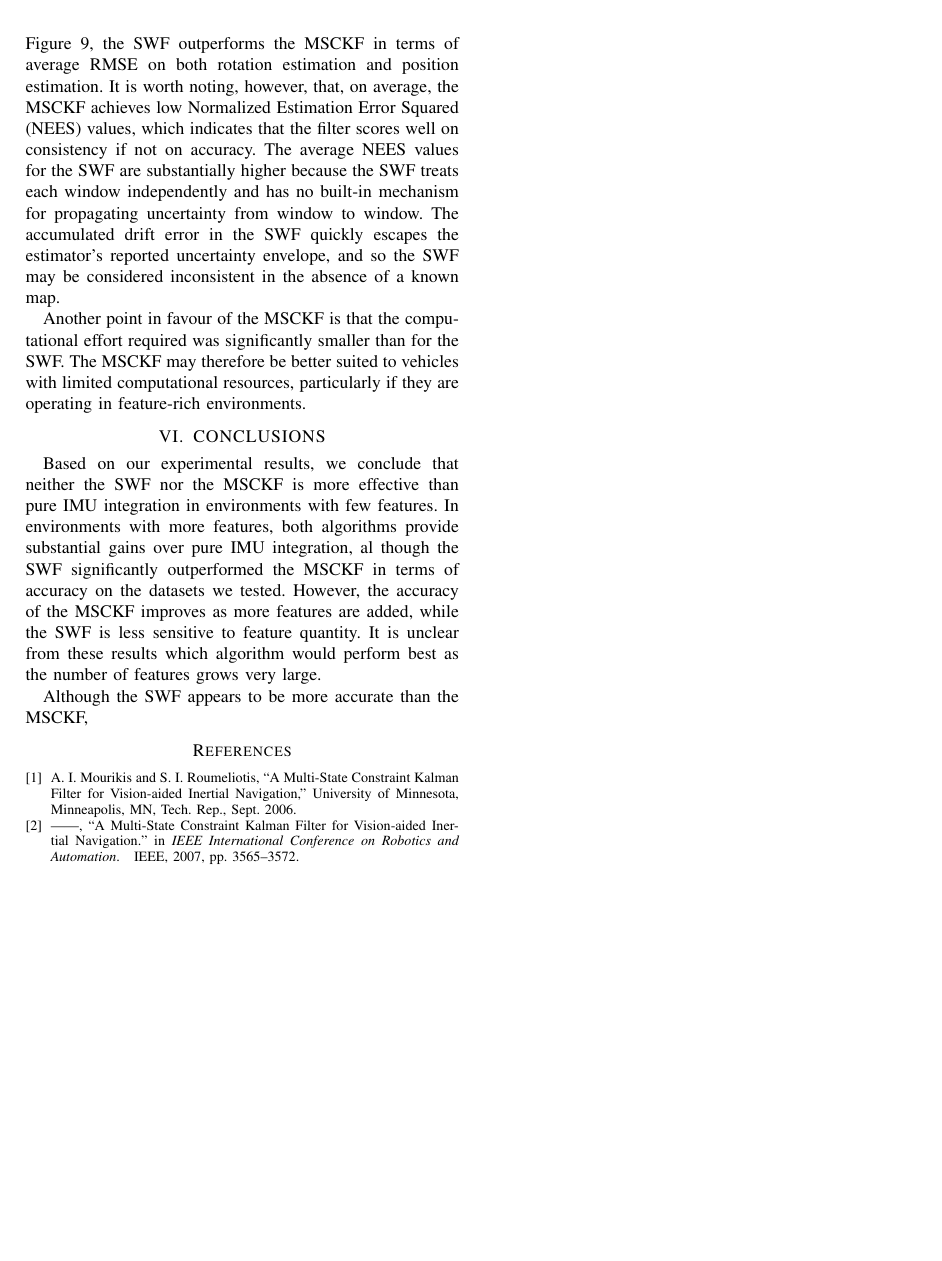
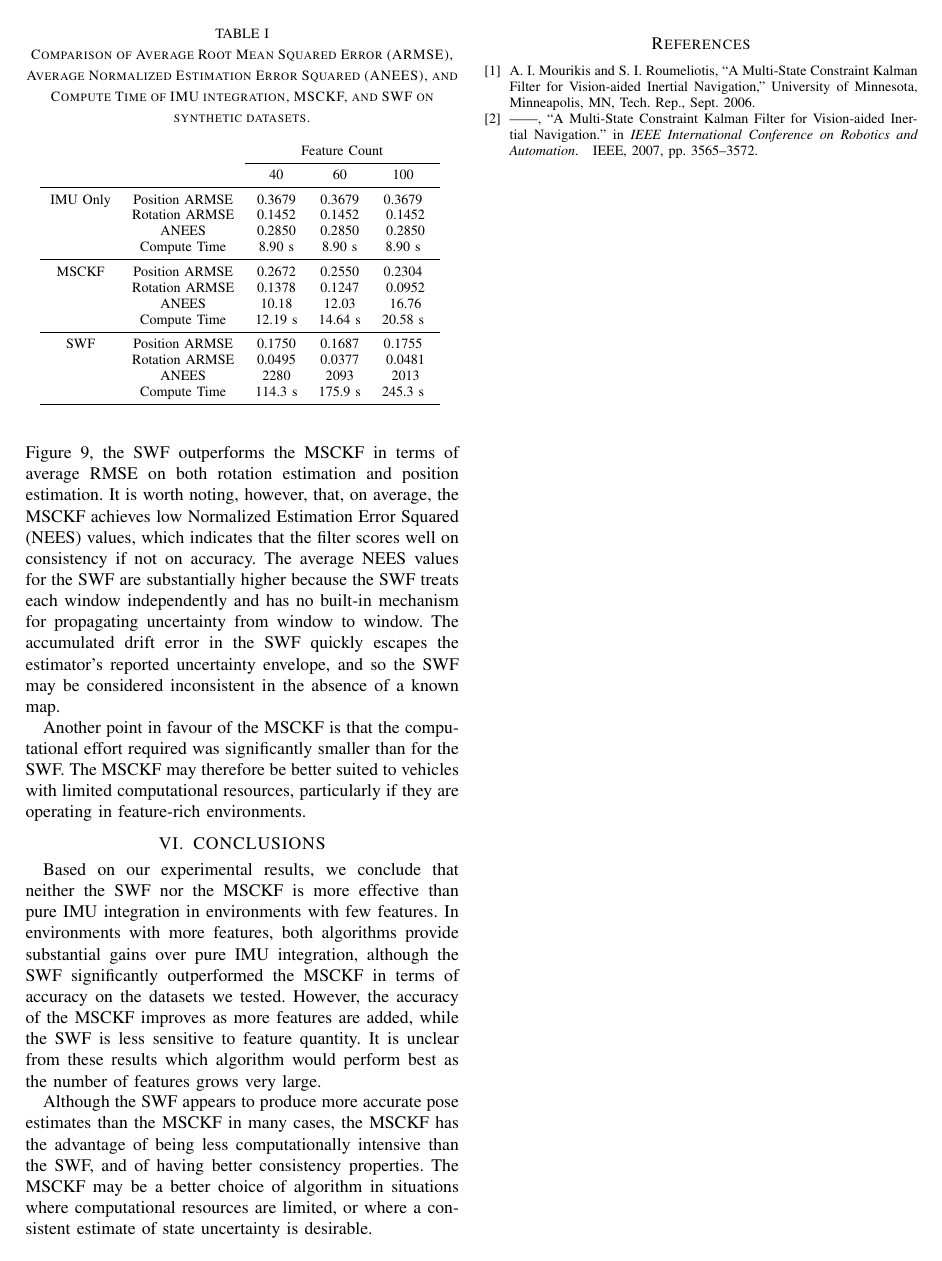
Before and after one commit to valentinp/aer1513project, a LaTeX paper (Report/project_report.tex): page 8 of 9 before the commit and page 8 of 8 after it. Compiled offline with pdfLaTeX.

Commit message:
Transposed table and added IMU only bit

```diff
--- a/Report/project_report.tex
+++ b/Report/project_report.tex
@@ -624,12 +625,34 @@ Feature Count && Pos. ARMSE    & Rot. ARMSE & ANEES     & Compute Time && Pos. A
+\begin{table}
+    \centering
+    \caption{Comparison of Average Root Mean Squared Error (ARMSE), Average Normalized Estimation Error Squared (ANEES), and Compute Time of IMU integration, MSCKF, and SWF on synthetic datasets.}
+    \begin{tabular}{*{5}c}
+                    &                   & \multicolumn{3}{c}{Feature Count} \B      \\ \cline{3-5}
+                    &                   & 40        & 60        & 100       \T\B    \\ \hline
+        IMU Only    & Position ARMSE    & 0.3679    & 0.3679    & 0.3679    \T      \\
+                    & Rotation ARMSE    & 0.1452    & 0.1452    & 0.1452            \\
+                    & ANEES             & 0.2850    & 0.2850    & 0.2850            \\
+                    & Compute Time      & 8.90 s    & 8.90 s    & 8.90 s    \B      \\ \hline
+        MSCKF       & Position ARMSE    & 0.2672    & 0.2550    & 0.2304    \T      \\
+                    & Rotation ARMSE    & 0.1378    & 0.1247    & 0.0952            \\
+                    & ANEES             & 10.18     & 12.03     & 16.76             \\
+                    & Compute Time      & 12.19 s   & 14.64 s   & 20.58 s   \B      \\ \hline
+        SWF         & Position ARMSE    & 0.1750    & 0.1687    & 0.1755    \T      \\
+                    & Rotation ARMSE    & 0.0495    & 0.0377    & 0.0481            \\
+                    & ANEES             & 2280      & 2093      & 2013              \\
+                    & Compute Time      & 114.3 s   & 175.9 s   & 245.3 s   \B      \\ \hline
+    \end{tabular}
+    \label{tab:rmse_nees}
+\end{table}
 
 %%%%%%%%%%%%%%%%%%%%%%%%%%%%%%%%%%%%%%%%%%%%%%%%%%%%%%%%%%%%%%%%%%%%%%%%%%%%%%%%
 \section{CONCLUSIONS} \label{sec:conclusions}
 Based on our experimental results, we conclude that neither the SWF nor the MSCKF is more effective than pure IMU integration in environments with few features.
-In environments with more features, both algorithms provide substantial gains over pure IMU integration, al though the SWF significantly outperformed the MSCKF in terms of accuracy on the datasets we tested.
+In environments with more features, both algorithms provide substantial gains over pure IMU integration, although the SWF significantly outperformed the MSCKF in terms of accuracy on the datasets we tested.
 However, the accuracy of the MSCKF improves as more features are added, while the SWF is less sensitive to feature quantity.
 It is unclear from these results which algorithm would perform best as the number of features grows very large.
 
-Although the SWF appears to be more accurate than the MSCKF,
+Although the SWF appears to produce more accurate pose estimates than the MSCKF in many cases, the MSCKF has the advantage of being less computationally intensive than the SWF, and of having better consistency properties.
+The MSCKF may be a better choice of algorithm in situations where computational resources are limited, or where a consistent estimate of state uncertainty is desirable.
 
 
 %%%%%%%%%%%%%%%%%%%%%%%%%%%%%%%%%%%%%%%%%%%%%%%%%%%%%%%%%%%%%%%%%%%%%%%%%%%%%%%%
```
Also changed, not shown: Report/project_report.tex (25 more changed lines), 1 other file.
